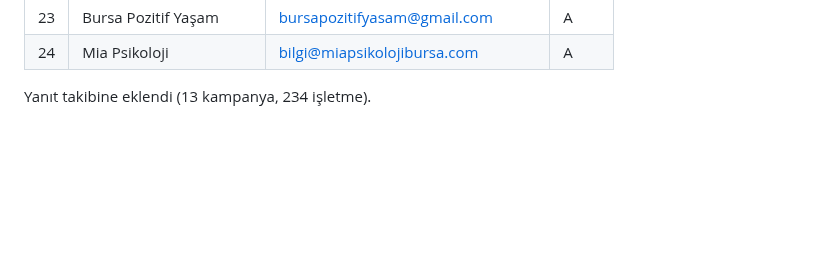
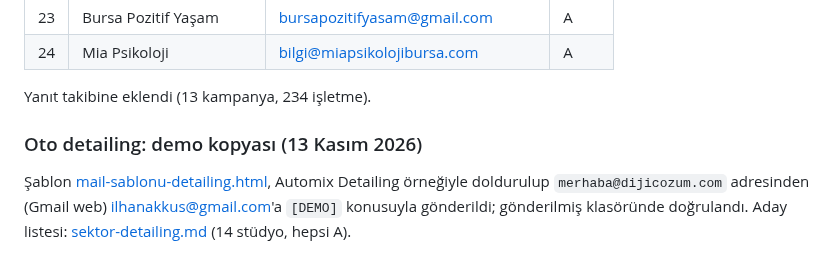
Before and after one commit to ilhanakkus/dijicozum, a Markdown page: notlar/mail-gonderim.md, the part around the change. GitHub-like rendering; blank space fills up the shorter version.

Commit message:
Gönderim kaydı: detailing demo kopyası
Co-Authored-By: Claude Opus 5.5 <noreply@anthropic.com>

```diff
--- a/notlar/mail-gonderim.md
+++ b/notlar/mail-gonderim.md
@@ -399,3 +399,7 @@ Yanıt takibine eklendi (12 kampanya, 210 işletme).
 | 24 | Mia Psikoloji | bilgi@miapsikolojibursa.com | A |
 
 Yanıt takibine eklendi (13 kampanya, 234 işletme).
+
+### Oto detailing: demo kopyası (13 Kasım 2026)
+
+Şablon [mail-sablonu-detailing.html](mail-sablonu-detailing.html), Automix Detailing örneğiyle doldurulup `merhaba@dijicozum.com` adresinden (Gmail web) ilhanakkus@gmail.com'a `[DEMO]` konusuyla gönderildi; gönderilmiş klasöründe doğrulandı. Aday listesi: [sektor-detailing.md](sektor-detailing.md) (14 stüdyo, hepsi A).
```
